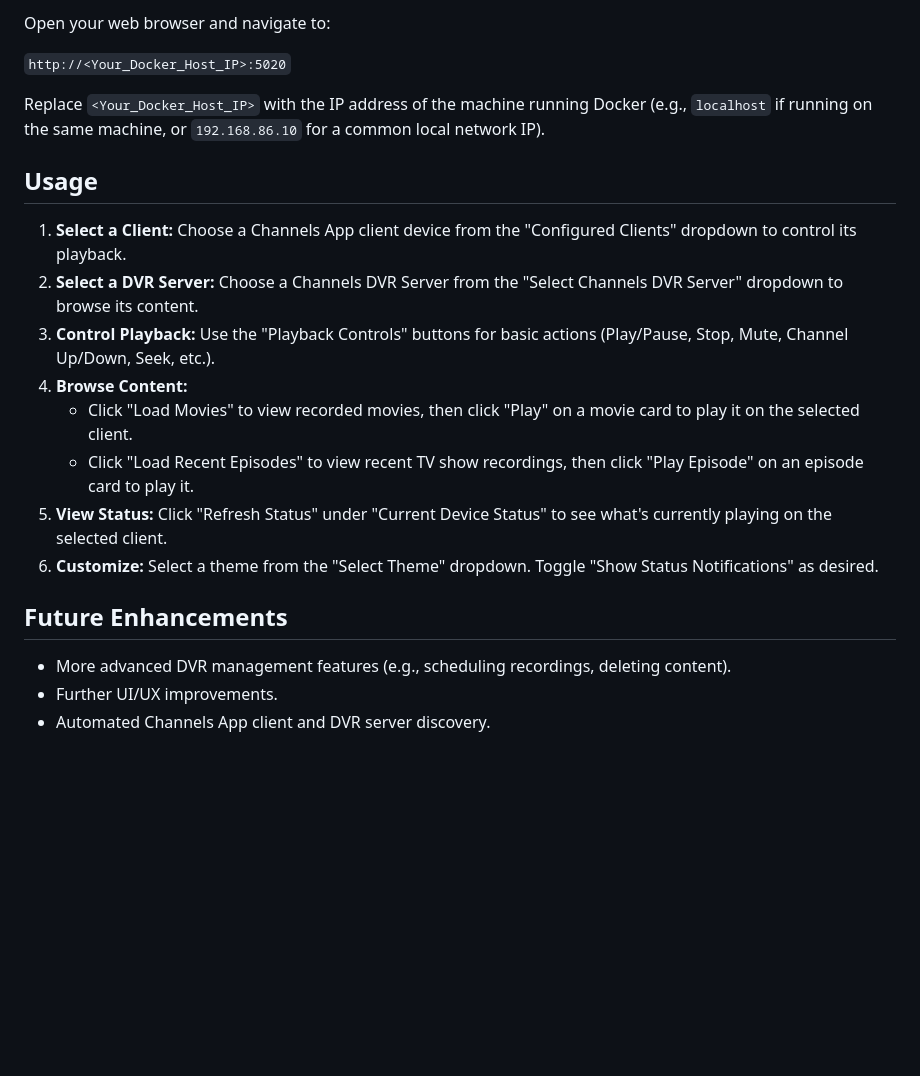
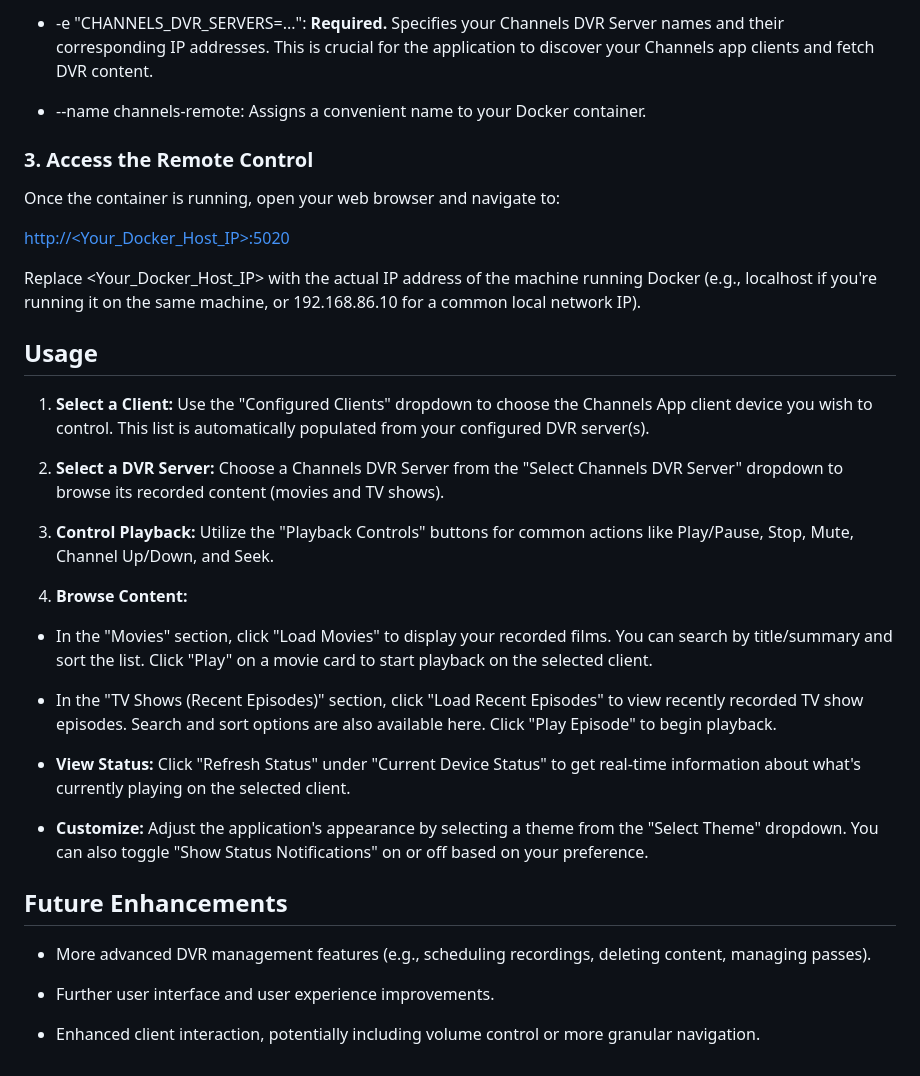
Before and after one commit to nuken/channels-app-remote-plus, a Markdown page: README.md, the part around one of its changes. Rendered like a GitHub page; blank space fills up the shorter version.

```diff
--- a/README.md
+++ b/README.md
@@ -56,23 +64,38 @@ docker run -d --restart unless-stopped \
 
-Open your web browser and navigate to:
+- -e "CHANNELS_DVR_SERVERS=...": **Required.** Specifies your Channels DVR Server names and their corresponding IP addresses. This is crucial for the application to discover your Channels app clients and fetch DVR content.
 
-`http://<Your_Docker_Host_IP>:5020`
+- --name channels-remote: Assigns a convenient name to your Docker container.
 
-Replace `<Your_Docker_Host_IP>` with the IP address of the machine running Docker (e.g., `localhost` if running on the same machine, or `192.168.86.10` for a common local network IP).
+### **3. Access the Remote Control**
 
-## Usage
+Once the container is running, open your web browser and navigate to:
 
-1.  **Select a Client:** Choose a Channels App client device from the "Configured Clients" dropdown to control its playback.
-2.  **Select a DVR Server:** Choose a Channels DVR Server from the "Select Channels DVR Server" dropdown to browse its content.
-3.  **Control Playback:** Use the "Playback Controls" buttons for basic actions (Play/Pause, Stop, Mute, Channel Up/Down, Seek, etc.).
-4.  **Browse Content:**
-      * Click "Load Movies" to view recorded movies, then click "Play" on a movie card to play it on the selected client.
-      * Click "Load Recent Episodes" to view recent TV show recordings, then click "Play Episode" on an episode card to play it.
-5.  **View Status:** Click "Refresh Status" under "Current Device Status" to see what's currently playing on the selected client.
-6.  **Customize:** Select a theme from the "Select Theme" dropdown. Toggle "Show Status Notifications" as desired.
+[http://<Your_Docker_Host_IP>:5020](null)
 
-## Future Enhancements
+Replace <Your_Docker_Host_IP> with the actual IP address of the machine running Docker (e.g., localhost if you're running it on the same machine, or 192.168.86.10 for a common local network IP).
 
-  * More advanced DVR management features (e.g., scheduling recordings, deleting content).
-  * Further UI/UX improvements.
-  * Automated Channels App client and DVR server discovery.
+## **Usage**
+
+1. **Select a Client:** Use the "Configured Clients" dropdown to choose the Channels App client device you wish to control. This list is automatically populated from your configured DVR server(s).
+
+2. **Select a DVR Server:** Choose a Channels DVR Server from the "Select Channels DVR Server" dropdown to browse its recorded content (movies and TV shows).
+
+3. **Control Playback:** Utilize the "Playback Controls" buttons for common actions like Play/Pause, Stop, Mute, Channel Up/Down, and Seek.
+
+4. **Browse Content:**
+
+- In the "Movies" section, click "Load Movies" to display your recorded films. You can search by title/summary and sort the list. Click "Play" on a movie card to start playback on the selected client.
+
+- In the "TV Shows (Recent Episodes)" section, click "Load Recent Episodes" to view recently recorded TV show episodes. Search and sort options are also available here. Click "Play Episode" to begin playback.
+
+- **View Status:** Click "Refresh Status" under "Current Device Status" to get real-time information about what's currently playing on the selected client.
+
+- **Customize:** Adjust the application's appearance by selecting a theme from the "Select Theme" dropdown. You can also toggle "Show Status Notifications" on or off based on your preference.
+
+## **Future Enhancements**
+
+- More advanced DVR management features (e.g., scheduling recordings, deleting content, managing passes).
+
+- Further user interface and user experience improvements.
+
+- Enhanced client interaction, potentially including volume control or more granular navigation.
```
Also changed, not shown: other parts of README.md (+44 -36 lines).
